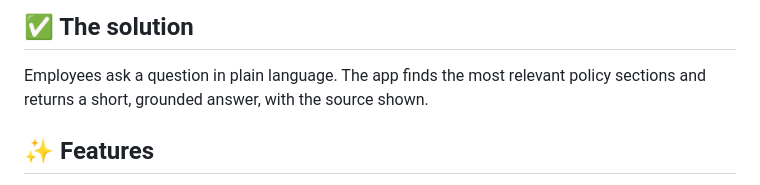
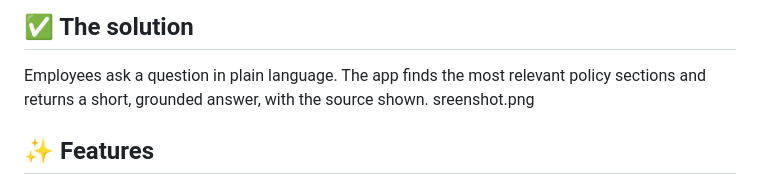
Before and after one commit to sy2687552-hash/rag-hr-policy-chatbot, a Markdown page: README.md, the part around the change. Drawn GitHub-style.

```diff
--- a/README.md
+++ b/README.md
@@ -14,6 +14,7 @@ Employees rarely read HR policies, so HR answers the same questions repeatedly
 ## ✅ The solution
 Employees ask a question in plain language. The app finds the most relevant
 policy sections and returns a short, grounded answer, with the source shown.
+sreenshot.png
 
 ## ✨ Features
 - Answers based only on the policy document
```
